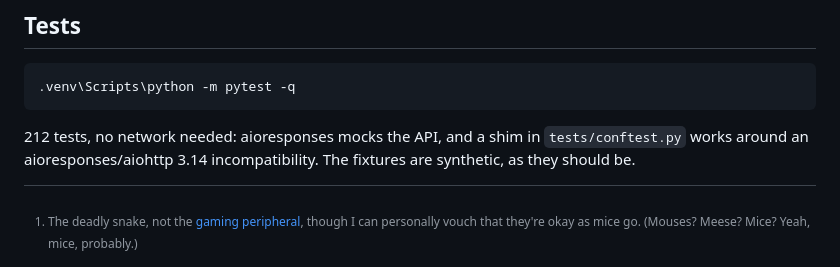
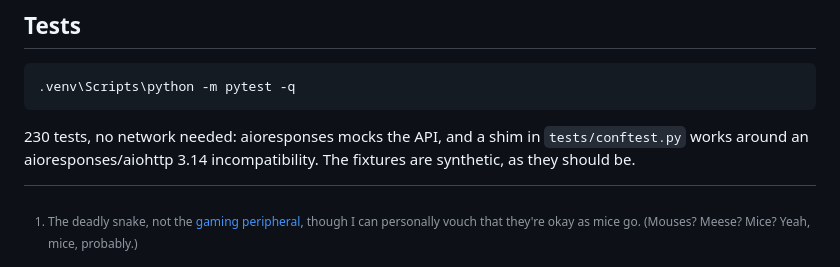
Before and after one commit to ryanbateman/Streetview-Collision-Detector, a Markdown page: README.md, the part around the change. GitHub-like rendering.

Commit message:
Update README test count
Co-Authored-By: Claude Fable 5.1 <noreply@anthropic.com>

````diff
--- a/README.md
+++ b/README.md
@@ -82,7 +82,7 @@ A few.
 ```
 .venv\Scripts\python -m pytest -q
 ```
-212 tests, no network needed: aioresponses mocks the API, and a shim in `tests/conftest.py` works around an aioresponses/aiohttp 3.14 incompatibility. The fixtures are synthetic, as they should be.
+230 tests, no network needed: aioresponses mocks the API, and a shim in `tests/conftest.py` works around an aioresponses/aiohttp 3.14 incompatibility. The fixtures are synthetic, as they should be.
 
 [^1]: The deadly snake, not the [gaming peripheral](https://en.wikipedia.org/wiki/List_of_Razer_products), though I can personally vouch that they're okay as mice go. (Mouses? Meese? Mice? Yeah, mice, probably.)
 [^2]: The programming language, not a small snake, though having allies in the animal world is never a bad idea, especially if you're the aforementioned hunter.
````
